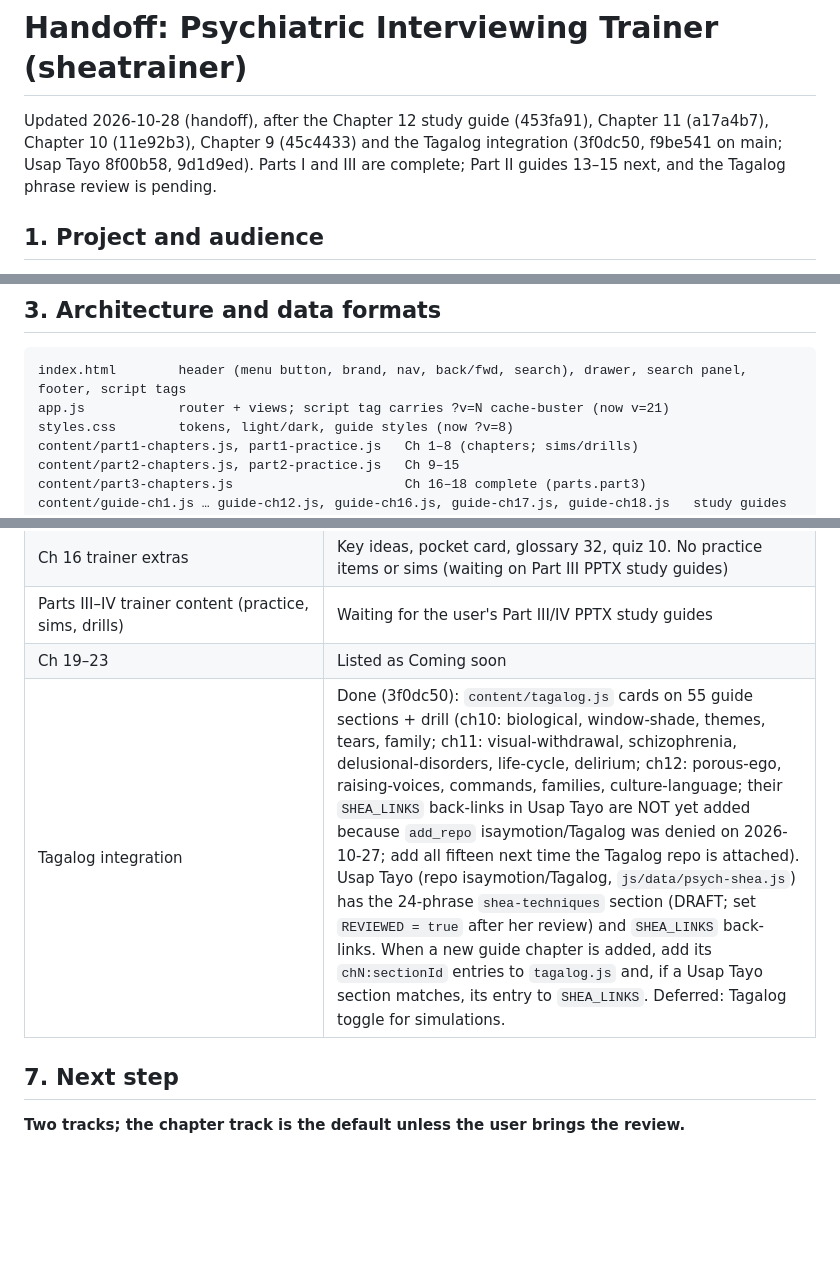
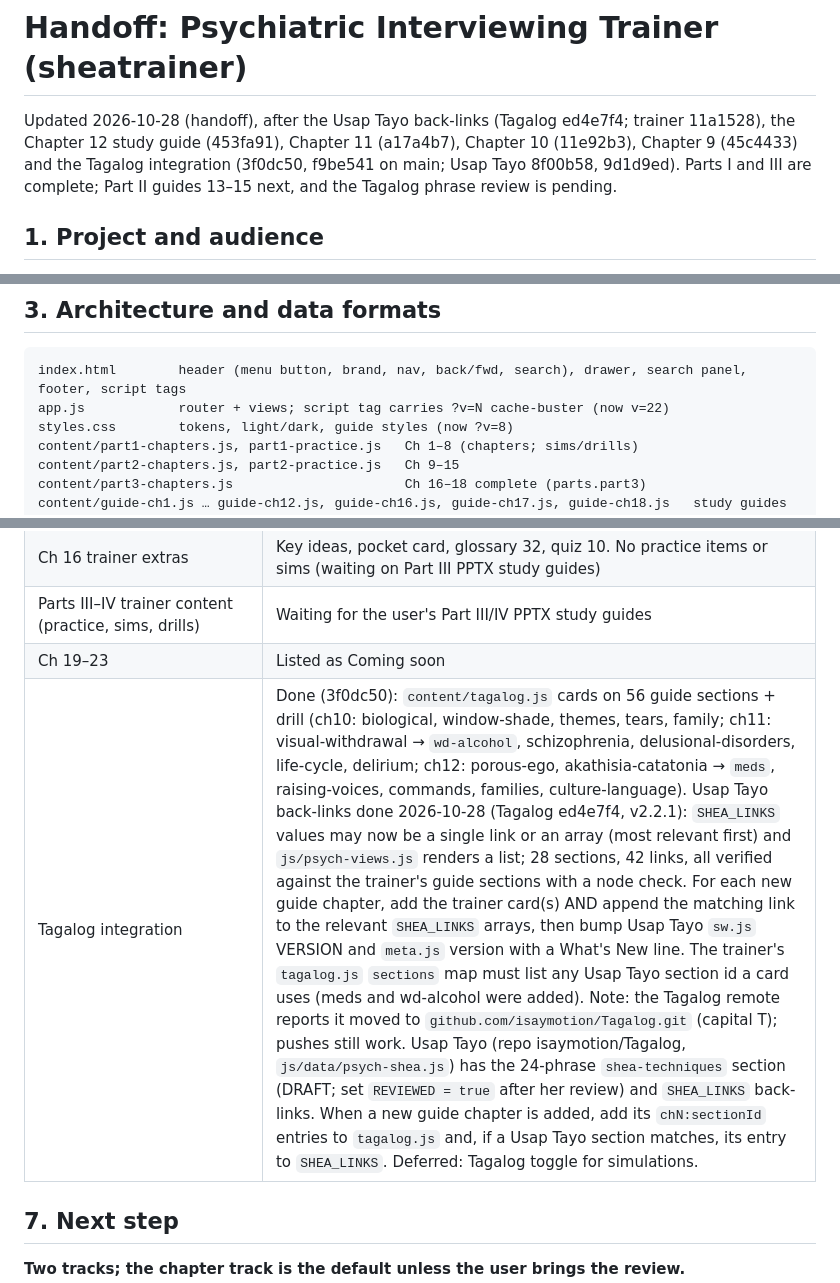
Before and after one commit to isaymotion/sheatrainer, a Markdown page: HANDOFF.md, 3 parts joined by grey strips. Drawn GitHub-style; blank space fills up the shorter version.

Commit message:
Handoff: Usap Tayo back-links for Ch 10-12 done
Co-Authored-By: Claude Opus 5.5 <noreply@anthropic.com>
Claude-Session: https://claude.ai/code/session_01CQ3EHV5oNjnPadEpZxBFva

````diff
--- a/HANDOFF.md
+++ b/HANDOFF.md
@@ -1,6 +1,6 @@
 # Handoff: Psychiatric Interviewing Trainer (sheatrainer)
 
-Updated 2026-10-28 (handoff), after the Chapter 12 study guide (453fa91), Chapter 11 (a17a4b7), Chapter 10 (11e92b3), Chapter 9 (45c4433) and the Tagalog integration (3f0dc50, f9be541 on main; Usap Tayo 8f00b58, 9d1d9ed). Parts I and III are complete; Part II guides 13–15 next, and the Tagalog phrase review is pending.
+Updated 2026-10-28 (handoff), after the Usap Tayo back-links (Tagalog ed4e7f4; trainer 11a1528), the Chapter 12 study guide (453fa91), Chapter 11 (a17a4b7), Chapter 10 (11e92b3), Chapter 9 (45c4433) and the Tagalog integration (3f0dc50, f9be541 on main; Usap Tayo 8f00b58, 9d1d9ed). Parts I and III are complete; Part II guides 13–15 next, and the Tagalog phrase review is pending.
 
 ## 1. Project and audience
 - Static web app teaching psychiatry residents to interview sensitively and compassionately, built on Shea, *Psychiatric Interviewing: The Art of Understanding*, 3rd ed.
@@ -21,7 +21,7 @@ Updated 2026-10-28 (handoff), after the Chapter 12 study guide (453fa91), Chapte
 ## 3. Architecture and data formats
 ```
 index.html        header (menu button, brand, nav, back/fwd, search), drawer, search panel, footer, script tags
-app.js            router + views; script tag carries ?v=N cache-buster (now v=21)
+app.js            router + views; script tag carries ?v=N cache-buster (now v=22)
 styles.css        tokens, light/dark, guide styles (now ?v=8)
 content/part1-chapters.js, part1-practice.js   Ch 1–8 (chapters; sims/drills)
 content/part2-chapters.js, part2-practice.js   Ch 9–15
@@ -72,7 +72,7 @@ Every release: add an entry at the top of `WHATS_NEW` in app.js (date, title, it
 | Ch 16 trainer extras | Key ideas, pocket card, glossary 32, quiz 10. No practice items or sims (waiting on Part III PPTX study guides) |
 | Parts III–IV trainer content (practice, sims, drills) | Waiting for the user's Part III/IV PPTX study guides |
 | Ch 19–23 | Listed as Coming soon |
-| Tagalog integration | Done (3f0dc50): `content/tagalog.js` cards on 55 guide sections + drill (ch10: biological, window-shade, themes, tears, family; ch11: visual-withdrawal, schizophrenia, delusional-disorders, life-cycle, delirium; ch12: porous-ego, raising-voices, commands, families, culture-language; their `SHEA_LINKS` back-links in Usap Tayo are NOT yet added because `add_repo` isaymotion/Tagalog was denied on 2026-10-27; add all fifteen next time the Tagalog repo is attached). Usap Tayo (repo isaymotion/Tagalog, `js/data/psych-shea.js`) has the 24-phrase `shea-techniques` section (DRAFT; set `REVIEWED = true` after her review) and `SHEA_LINKS` back-links. When a new guide chapter is added, add its `chN:sectionId` entries to `tagalog.js` and, if a Usap Tayo section matches, its entry to `SHEA_LINKS`. Deferred: Tagalog toggle for simulations. |
+| Tagalog integration | Done (3f0dc50): `content/tagalog.js` cards on 56 guide sections + drill (ch10: biological, window-shade, themes, tears, family; ch11: visual-withdrawal → `wd-alcohol`, schizophrenia, delusional-disorders, life-cycle, delirium; ch12: porous-ego, akathisia-catatonia → `meds`, raising-voices, commands, families, culture-language). Usap Tayo back-links done 2026-10-28 (Tagalog ed4e7f4, v2.2.1): `SHEA_LINKS` values may now be a single link or an array (most relevant first) and `js/psych-views.js` renders a list; 28 sections, 42 links, all verified against the trainer's guide sections with a node check. For each new guide chapter, add the trainer card(s) AND append the matching link to the relevant `SHEA_LINKS` arrays, then bump Usap Tayo `sw.js` VERSION and `meta.js` version with a What's New line. The trainer's `tagalog.js` `sections` map must list any Usap Tayo section id a card uses (meds and wd-alcohol were added). Note: the Tagalog remote reports it moved to `github.com/isaymotion/Tagalog.git` (capital T); pushes still work. Usap Tayo (repo isaymotion/Tagalog, `js/data/psych-shea.js`) has the 24-phrase `shea-techniques` section (DRAFT; set `REVIEWED = true` after her review) and `SHEA_LINKS` back-links. When a new guide chapter is added, add its `chN:sectionId` entries to `tagalog.js` and, if a Usap Tayo section matches, its entry to `SHEA_LINKS`. Deferred: Tagalog toggle for simulations. |
 
 ## 7. Next step
 **Two tracks; the chapter track is the default unless the user brings the review.**
````
